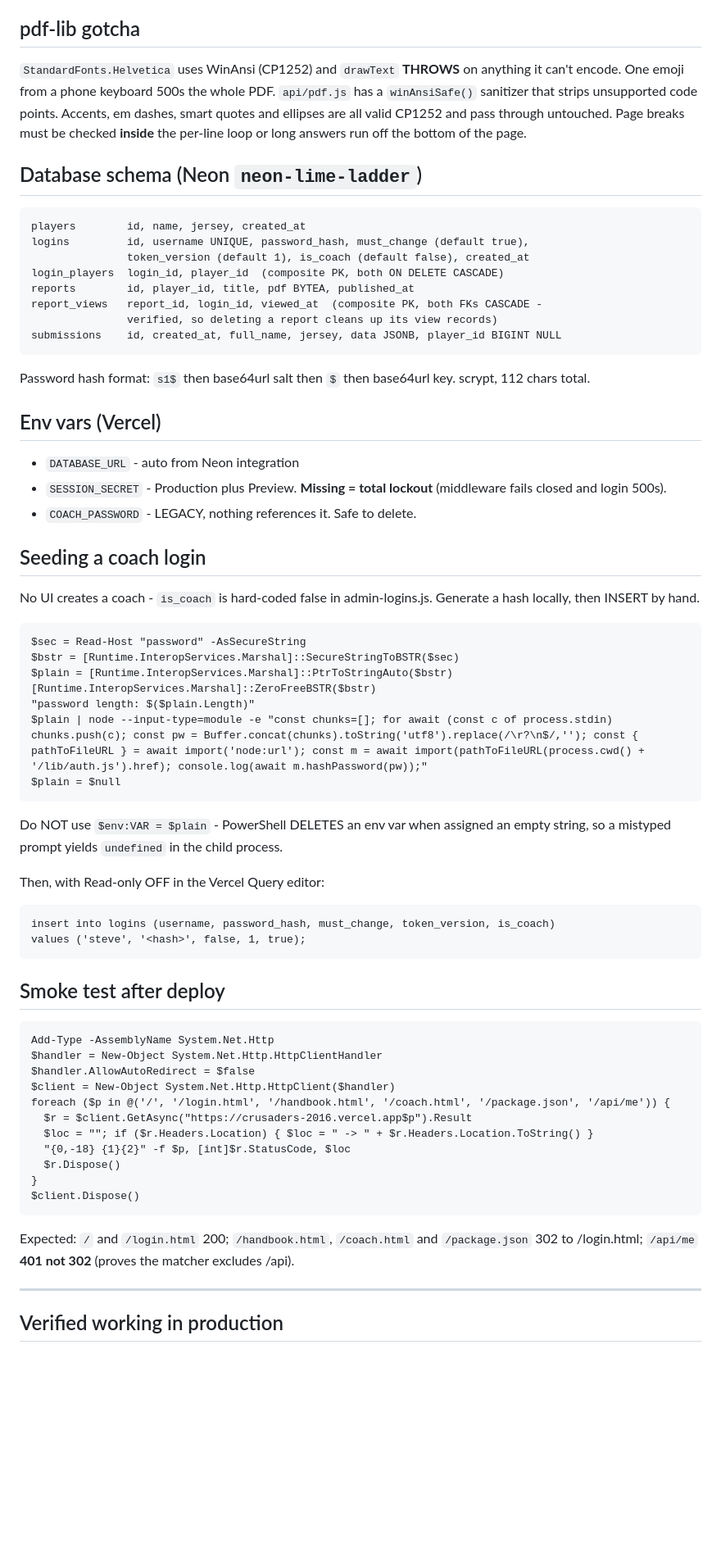
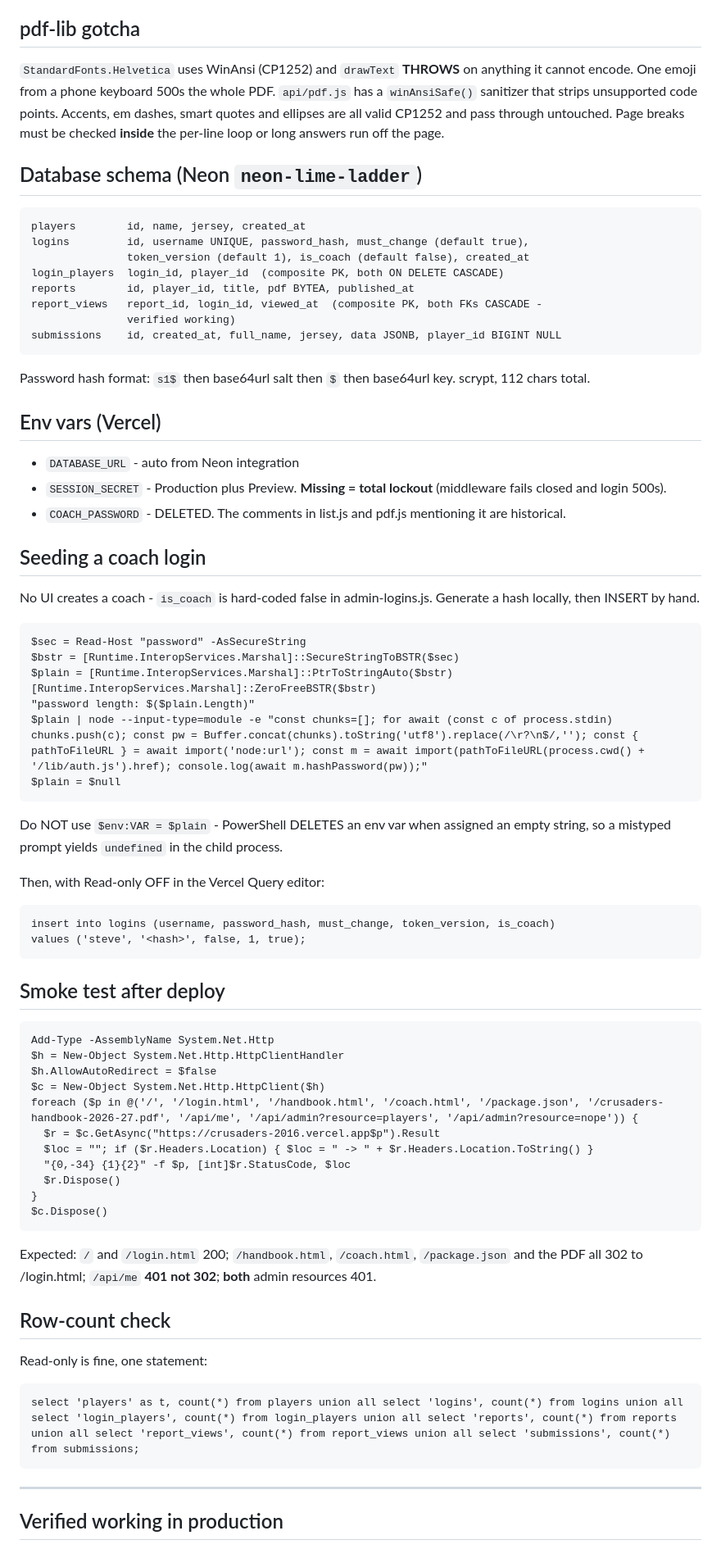
Before and after one commit to JoeLaratta/Crusaders_2016, a Markdown page: CLAUDE.md, the part around one of its changes. Shown at 82% size. Drawn GitHub-style; blank space fills up the shorter version.

```diff
--- a/CLAUDE.md
+++ b/CLAUDE.md
@@ -286,12 +338,11 @@ toward the longer name so `Samantha Ngo` beats `Sam Ng`. Do not "simplify" this.
 
 ## pdf-lib gotcha
 
-`StandardFonts.Helvetica` uses WinAnsi (CP1252) and `drawText` **THROWS** on anything
-it can't encode. One emoji from a phone keyboard 500s the whole PDF. `api/pdf.js` has
-a `winAnsiSafe()` sanitizer that strips unsupported code points. Accents, em dashes,
-smart quotes and ellipses are all valid CP1252 and pass through untouched.
-Page breaks must be checked **inside** the per-line loop or long answers run off the
-bottom of the page.
+`StandardFonts.Helvetica` uses WinAnsi (CP1252) and `drawText` **THROWS** on anything it
+cannot encode. One emoji from a phone keyboard 500s the whole PDF. `api/pdf.js` has a
+`winAnsiSafe()` sanitizer that strips unsupported code points. Accents, em dashes, smart
+quotes and ellipses are all valid CP1252 and pass through untouched.
+Page breaks must be checked **inside** the per-line loop or long answers run off the page.
 
 ## Database schema (Neon `neon-lime-ladder`)
 
@@ -301,7 +352,7 @@ bottom of the page.
     login_players  login_id, player_id  (composite PK, both ON DELETE CASCADE)
     reports        id, player_id, title, pdf BYTEA, published_at
     report_views   report_id, login_id, viewed_at  (composite PK, both FKs CASCADE -
-                   verified, so deleting a report cleans up its view records)
+                   verified working)
     submissions    id, created_at, full_name, jersey, data JSONB, player_id BIGINT NULL
 
 Password hash format: `s1$` then base64url salt then `$` then base64url key.
@@ -310,14 +361,14 @@ scrypt, 112 chars total.
 ## Env vars (Vercel)
 
 - `DATABASE_URL` - auto from Neon integration
-- `SESSION_SECRET` - Production plus Preview. **Missing = total lockout** (middleware
-  fails closed and login 500s).
-- `COACH_PASSWORD` - LEGACY, nothing references it. Safe to delete.
+- `SESSION_SECRET` - Production plus Preview. **Missing = total lockout** (middleware fails
+  closed and login 500s).
+- `COACH_PASSWORD` - DELETED. The comments in list.js and pdf.js mentioning it are historical.
 
 ## Seeding a coach login
 
-No UI creates a coach - `is_coach` is hard-coded false in admin-logins.js. Generate a
-hash locally, then INSERT by hand.
+No UI creates a coach - `is_coach` is hard-coded false in admin-logins.js. Generate a hash
+locally, then INSERT by hand.
 
     $sec = Read-Host "password" -AsSecureString
     $bstr = [Runtime.InteropServices.Marshal]::SecureStringToBSTR($sec)
@@ -327,8 +378,8 @@ hash locally, then INSERT by hand.
     $plain | node --input-type=module -e "const chunks=[]; for await (const c of process.stdin) chunks.push(c); const pw = Buffer.concat(chunks).toString('utf8').replace(/\r?\n$/,''); const { pathToFileURL } = await import('node:url'); const m = await import(pathToFileURL(process.cwd() + '/lib/auth.js').href); console.log(await m.hashPassword(pw));"
     $plain = $null
 
-Do NOT use `$env:VAR = $plain` - PowerShell DELETES an env var when assigned an
-empty string, so a mistyped prompt yields `undefined` in the child process.
+Do NOT use `$env:VAR = $plain` - PowerShell DELETES an env var when assigned an empty
+string, so a mistyped prompt yields `undefined` in the child process.
 
 Then, with Read-only OFF in the Vercel Query editor:
 
@@ -338,19 +389,25 @@ Then, with Read-only OFF in the Vercel Query editor:
 ## Smoke test after deploy
 
     Add-Type -AssemblyName System.Net.Http
-    $handler = New-Object System.Net.Http.HttpClientHandler
-    $handler.AllowAutoRedirect = $false
-    $client = New-Object System.Net.Http.HttpClient($handler)
-    foreach ($p in @('/', '/login.html', '/handbook.html', '/coach.html', '/package.json', '/api/me')) {
-      $r = $client.GetAsync("https://crusaders-2016.vercel.app$p").Result
+    $h = New-Object System.Net.Http.HttpClientHandler
+    $h.AllowAutoRedirect = $false
+    $c = New-Object System.Net.Http.HttpClient($h)
+    foreach ($p in @('/', '/login.html', '/handbook.html', '/coach.html', '/package.json', '/crusaders-handbook-2026-27.pdf', '/api/me', '/api/admin?resource=players', '/api/admin?resource=nope')) {
+      $r = $c.GetAsync("https://crusaders-2016.vercel.app$p").Result
       $loc = ""; if ($r.Headers.Location) { $loc = " -> " + $r.Headers.Location.ToString() }
-      "{0,-18} {1}{2}" -f $p, [int]$r.StatusCode, $loc
+      "{0,-34} {1}{2}" -f $p, [int]$r.StatusCode, $loc
       $r.Dispose()
     }
-    $client.Dispose()
+    $c.Dispose()
 
-Expected: `/` and `/login.html` 200; `/handbook.html`, `/coach.html` and `/package.json`
-302 to /login.html; `/api/me` **401 not 302** (proves the matcher excludes /api).
+Expected: `/` and `/login.html` 200; `/handbook.html`, `/coach.html`, `/package.json` and
+the PDF all 302 to /login.html; `/api/me` **401 not 302**; **both** admin resources 401.
+
+## Row-count check
+
+Read-only is fine, one statement:
+
+    select 'players' as t, count(*) from players union all select 'logins', count(*) from logins union all select 'login_players', count(*) from login_players union all select 'reports', count(*) from reports union all select 'report_views', count(*) from report_views union all select 'submissions', count(*) from submissions;
 
 ---
 
```
Also changed, not shown: other parts of CLAUDE.md (+165 -112 lines).
